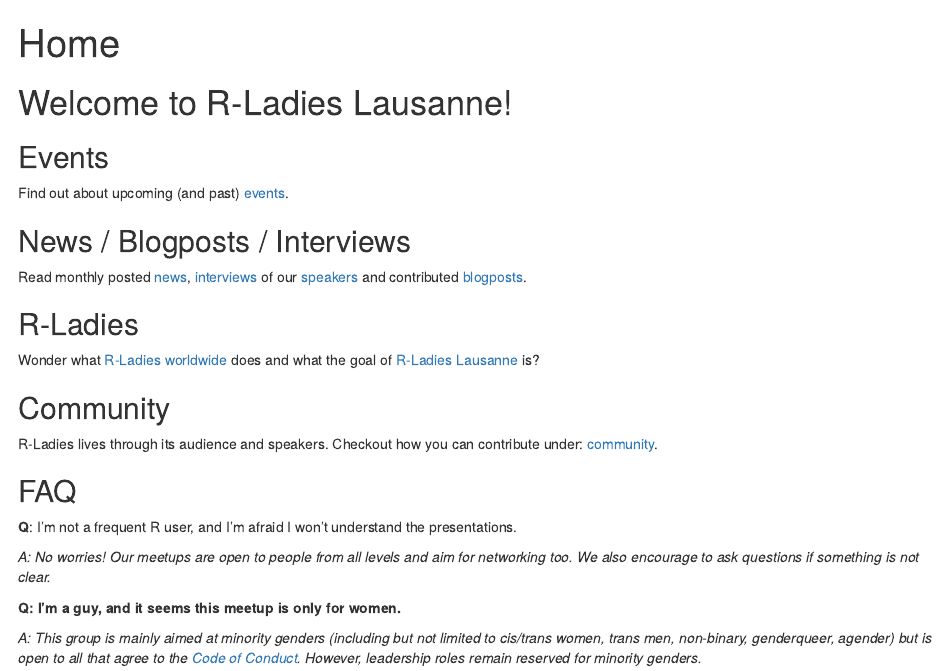
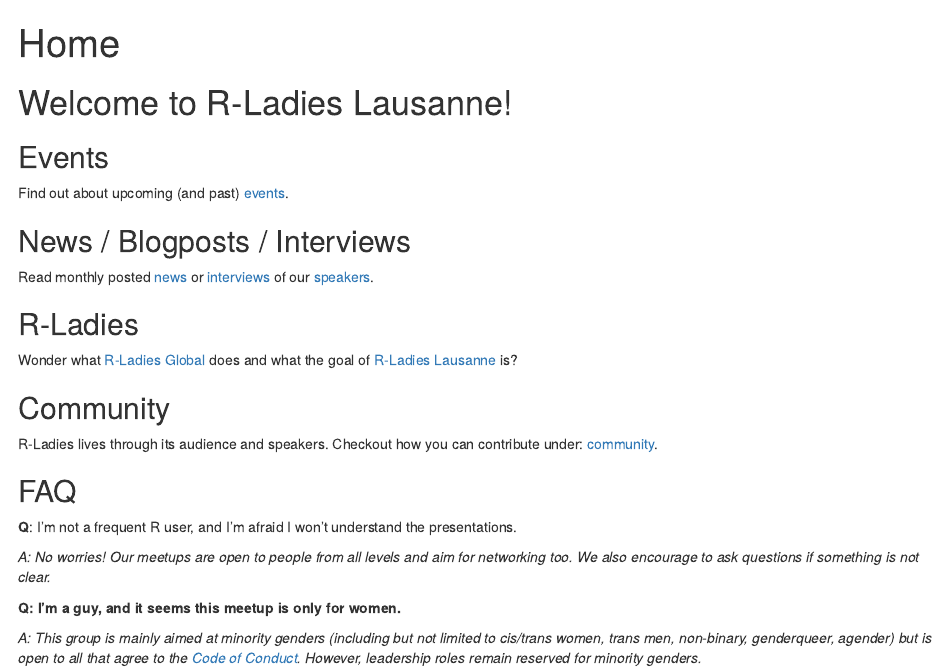
Before and after one commit to rladies/meetup-presentations_lausanne, an R Markdown document (webpage/content/_index.Rmarkdown): the page in a window 1100 px wide, from its top. Rendered offline with R 4.5, knitr and Pandoc, with nearby package versions.

Commit message:
worldwide > global

```diff
--- a/webpage/content/_index.Rmarkdown
+++ b/webpage/content/_index.Rmarkdown
@@ -8,11 +8,11 @@
 Find out about upcoming (and past) [events](/events/).
 
 ## News / Blogposts / Interviews
-Read monthly posted [news](/categories/news/), [interviews](/categories/interview/) of our [speakers](/community/#speakers) and contributed [blogposts](/categories/blogpost/).
+Read monthly posted [news](/categories/news/) or [interviews](/categories/interview/) of our [speakers](/community/#speakers).<!-- and contributed [blogposts](/categories/blogpost/).-->
 
 
 ## R-Ladies
-Wonder what [R-Ladies worldwide](/about/#r-ladies-global) does and what the goal of [R-Ladies Lausanne](/about/#r-ladies-lausanne) is?
+Wonder what [R-Ladies Global](/about/#r-ladies-global) does and what the goal of [R-Ladies Lausanne](/about/#r-ladies-lausanne) is?
 
 ## Community
 R-Ladies lives through its audience and speakers. Checkout how you can contribute under: [community](/community/).
```
Also changed, not shown: run_webpage.R (+1 -1 lines), 1 other file.
